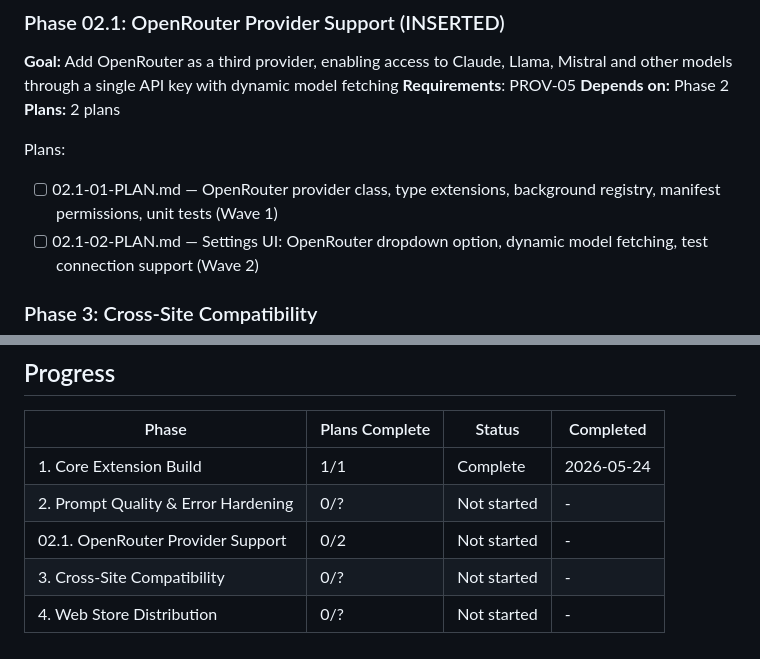
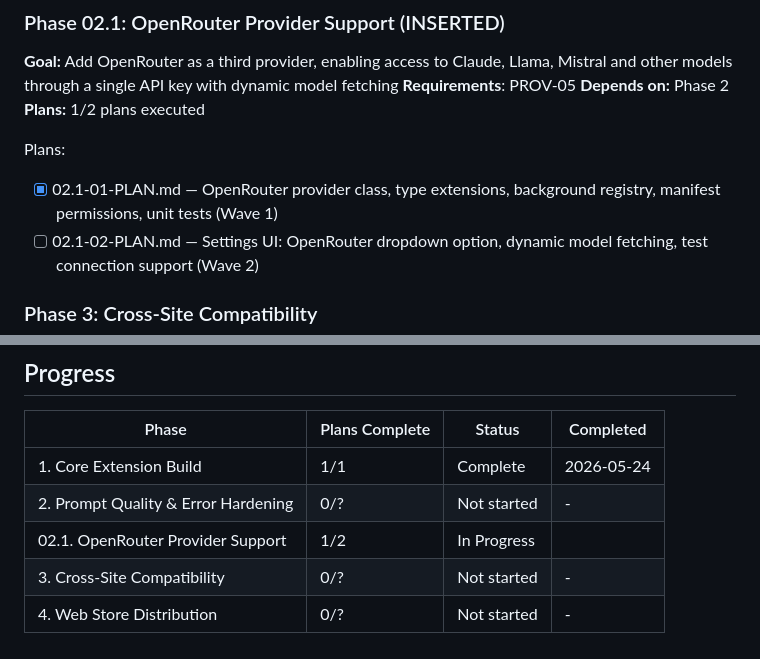
Before and after one commit to benfoden/hime, a Markdown page: .planning/ROADMAP.md, 2 parts joined by grey strips. Rendered like a GitHub page.

Commit message:
docs(phase-02.1): update tracking after wave 1 .planning/ROADMAP.md .planning/STATE.md

```diff
--- a/.planning/ROADMAP.md
+++ b/.planning/ROADMAP.md
@@ -50,10 +50,10 @@ Plans:
 **Goal:** Add OpenRouter as a third provider, enabling access to Claude, Llama, Mistral and other models through a single API key with dynamic model fetching
 **Requirements**: PROV-05
 **Depends on:** Phase 2
-**Plans:** 2 plans
+**Plans:** 1/2 plans executed
 
 Plans:
-- [ ] 02.1-01-PLAN.md — OpenRouter provider class, type extensions, background registry, manifest permissions, unit tests (Wave 1)
+- [x] 02.1-01-PLAN.md — OpenRouter provider class, type extensions, background registry, manifest permissions, unit tests (Wave 1)
 - [ ] 02.1-02-PLAN.md — Settings UI: OpenRouter dropdown option, dynamic model fetching, test connection support (Wave 2)
 
 ### Phase 3: Cross-Site Compatibility
@@ -84,6 +84,6 @@ Plans:
 |-------|----------------|--------|-----------|
 | 1. Core Extension Build | 1/1 | Complete | 2026-05-24 |
 | 2. Prompt Quality & Error Hardening | 0/? | Not started | - |
-| 02.1. OpenRouter Provider Support | 0/2 | Not started | - |
+| 02.1. OpenRouter Provider Support | 1/2 | In Progress|  |
 | 3. Cross-Site Compatibility | 0/? | Not started | - |
 | 4. Web Store Distribution | 0/? | Not started | - |
```
